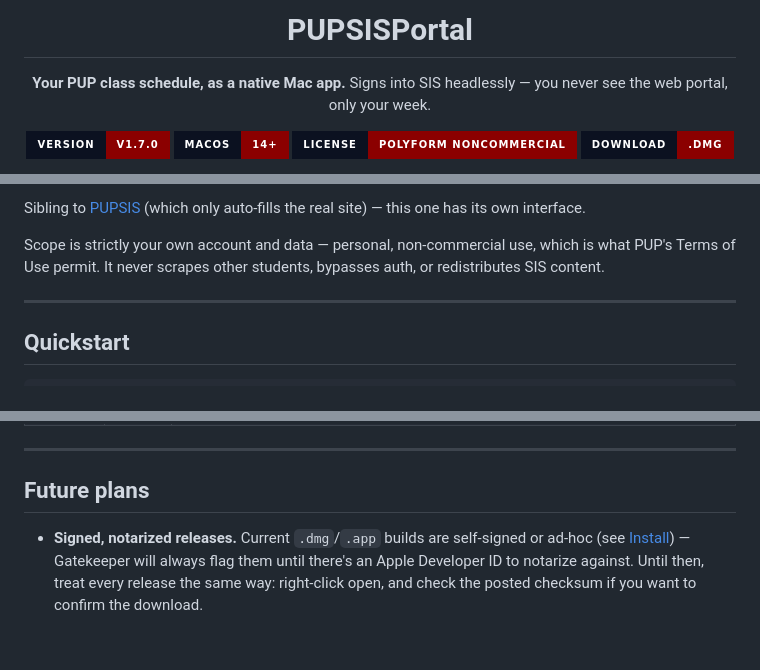
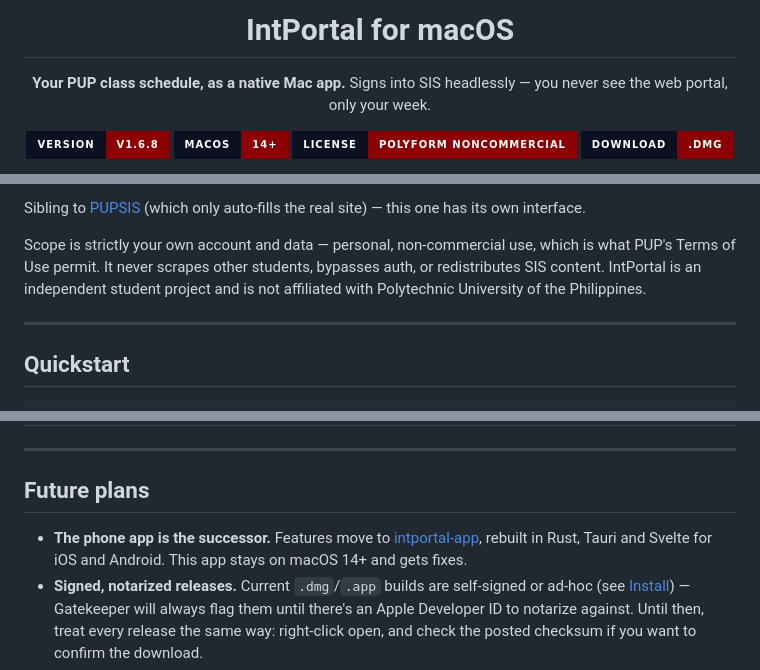
Before and after one commit to cGradying/IntPortal, a Markdown page: README.md, 3 parts joined by grey strips. Rendered like a GitHub page; badges without logos; blank space fills up the shorter version.

```diff
--- a/README.md
+++ b/README.md
@@ -1,11 +1,11 @@
 <div align="center">
 
-# PUPSISPortal
+# IntPortal for macOS
 
 **Your PUP class schedule, as a native Mac app.**
 Signs into SIS headlessly — you never see the web portal, only your week.
 
-[![Version](https://img.shields.io/badge/version-v1.7.0-8B0000?style=for-the-badge&labelColor=0B1120)](#release-history)
+[![Version](https://img.shields.io/badge/version-v1.6.8-8B0000?style=for-the-badge&labelColor=0B1120)](CHANGELOG.md)
 [![macOS](https://img.shields.io/badge/macOS-14%2B-8B0000?style=for-the-badge&labelColor=0B1120)](#install)
 [![License](https://img.shields.io/badge/license-PolyForm%20Noncommercial-8B0000?style=for-the-badge&labelColor=0B1120)](LICENSE)
 [![Download](https://img.shields.io/badge/download-.dmg-8B0000?style=for-the-badge&labelColor=0B1120)](https://github.com/cGradying/IntPortal/releases)
@@ -29,7 +33,9 @@ the real site) — this one has its own interface.
 
 Scope is strictly your own account and data — personal, non-commercial use,
 which is what PUP's Terms of Use permit. It never scrapes other students,
-bypasses auth, or redistributes SIS content.
+bypasses auth, or redistributes SIS content. IntPortal is an independent
+student project and is not affiliated with Polytechnic University of the
+Philippines.
 
 ---
 
@@ -486,6 +492,7 @@ Grouped by what actually shipped, oldest first:
 
 ## Future plans
 
+- **The phone app is the successor.** Features move to [intportal-app](https://github.com/cGradying/intportal-app), rebuilt in Rust, Tauri and Svelte for iOS and Android. This app stays on macOS 14+ and gets fixes.
 - **Signed, notarized releases.** Current `.dmg`/`.app` builds are self-signed
   or ad-hoc (see [Install](#install)) — Gatekeeper will always flag them until
   there's an Apple Developer ID to notarize against. Until then, treat every
```
Also changed, not shown: other parts of README.md (+7 -3 lines), CHANGELOG.md (added, +297 -0 lines), windows/README.md (+2 -0 lines).
